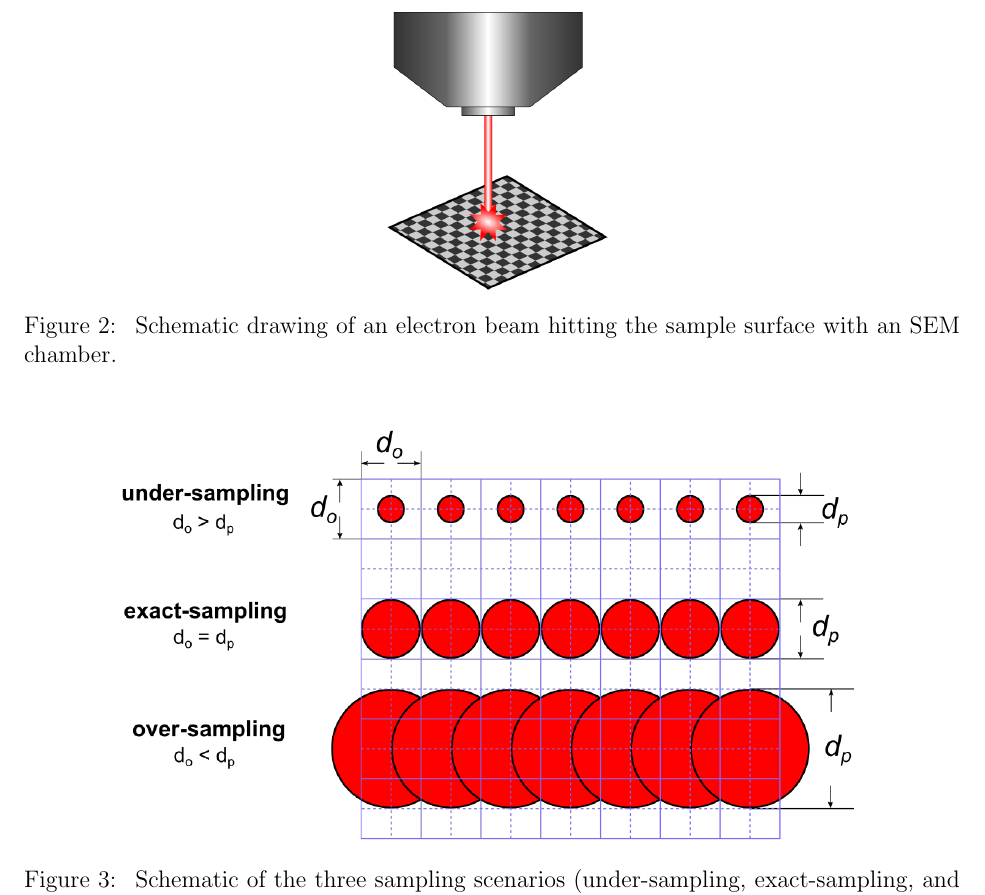
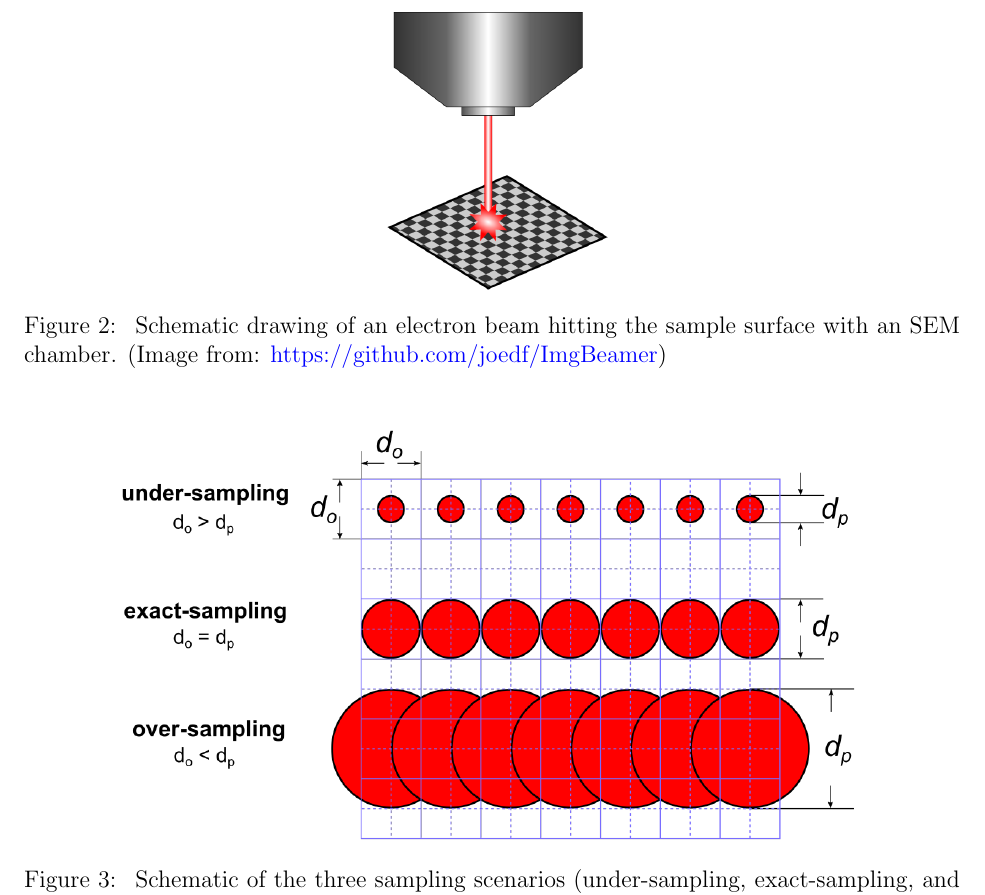
Before and after one commit to joedf/CAS741_w23, a LaTeX document (docs/SRS/SRS.tex): part of page 12 of 26, cut so that both start at the same text. Compiled offline with pdfLaTeX.

Commit message:
img beam credit

```diff
--- a/docs/SRS/SRS.tex
+++ b/docs/SRS/SRS.tex
@@ -488,7 +488,7 @@ includes the following elements:
 {
  \includegraphics[width=0.3\textwidth]{figures/e_beam.png}
 }
-\caption{\label{fig_ebeam} Schematic drawing of an electron beam hitting the sample surface with an SEM chamber.}
+\caption{\label{fig_ebeam} Schematic drawing of an electron beam hitting the sample surface with an SEM chamber. (Image from: \url{https://github.com/joedf/ImgBeamer})}
 \end{center}
 \end{figure}
 
```
Also changed, not shown: docs/SRS/SRS.pdf.
